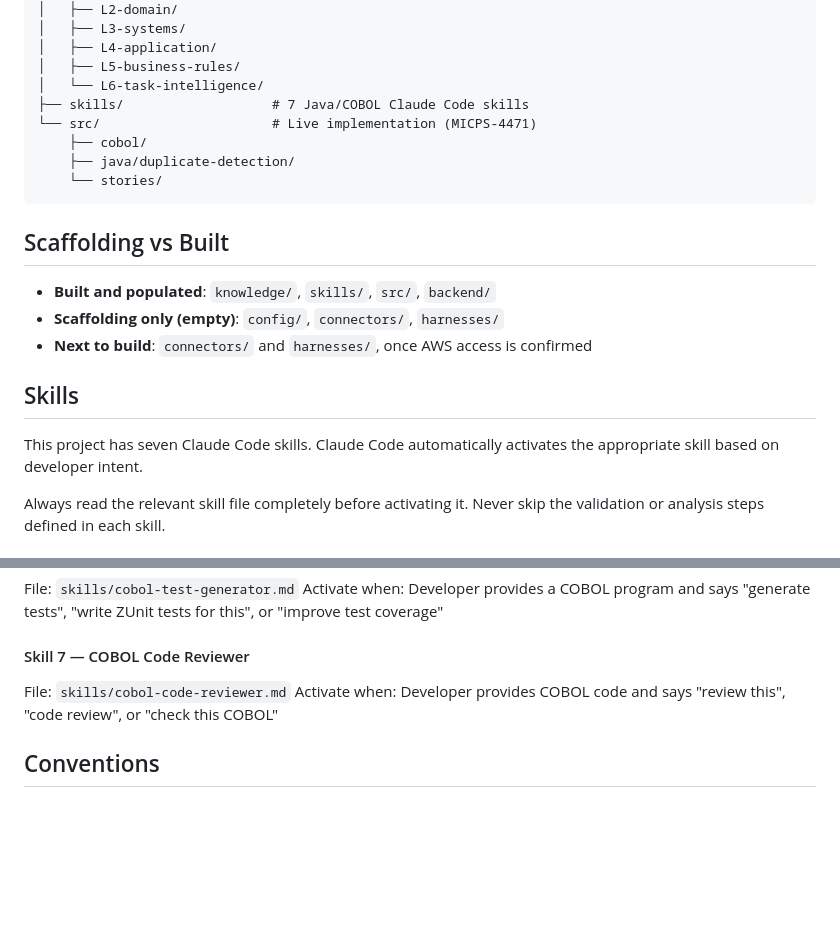
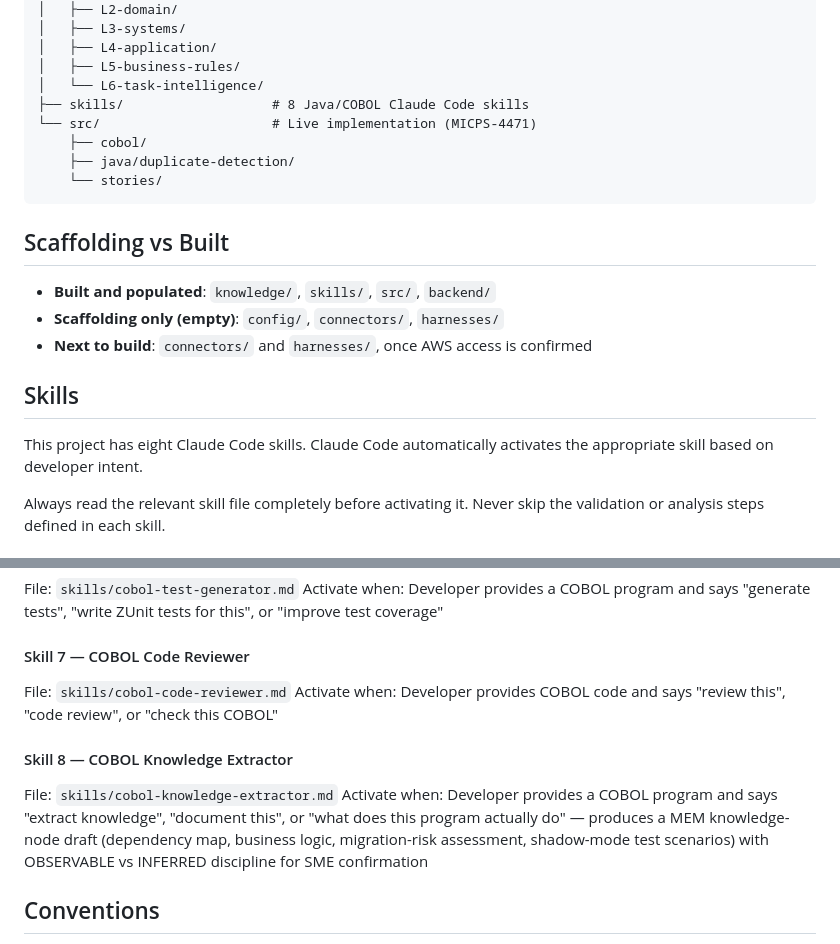
Before and after one commit to milanchander/mivan-digital-brain, a Markdown page: CLAUDE.md, 2 parts joined by grey strips. Rendered like a GitHub page; blank space fills up the shorter version.

```diff
--- a/CLAUDE.md
+++ b/CLAUDE.md
@@ -101,7 +101,7 @@ mivan-digital-brain/
 │   ├── L4-application/
 │   ├── L5-business-rules/
 │   └── L6-task-intelligence/
-├── skills/                   # 7 Java/COBOL Claude Code skills
+├── skills/                   # 8 Java/COBOL Claude Code skills
 └── src/                      # Live implementation (MICPS-4471)
     ├── cobol/
     ├── java/duplicate-detection/
@@ -116,7 +116,7 @@ mivan-digital-brain/
 
 ## Skills
 
-This project has seven Claude Code skills. Claude Code automatically activates the appropriate skill based on developer intent.
+This project has eight Claude Code skills. Claude Code automatically activates the appropriate skill based on developer intent.
 
 Always read the relevant skill file completely before activating it. Never skip the validation or analysis steps defined in each skill.
 
@@ -152,6 +152,10 @@ Activate when: Developer provides a COBOL program and says "generate tests", "wr
 File: `skills/cobol-code-reviewer.md`
 Activate when: Developer provides COBOL code and says "review this", "code review", or "check this COBOL"
 
+#### Skill 8 — COBOL Knowledge Extractor
+File: `skills/cobol-knowledge-extractor.md`
+Activate when: Developer provides a COBOL program and says "extract knowledge", "document this", or "what does this program actually do" — produces a MEM knowledge-node draft (dependency map, business logic, migration-risk assessment, shadow-mode test scenarios) with OBSERVABLE vs INFERRED discipline for SME confirmation
+
 ## Conventions
 
 - Knowledge artifacts are Markdown files with YAML frontmatter (`layer`, `domain`, `source`, `last_synced`)
```
Also changed, not shown: skills/cobol-knowledge-extractor.md (added, +261 -0 lines).
